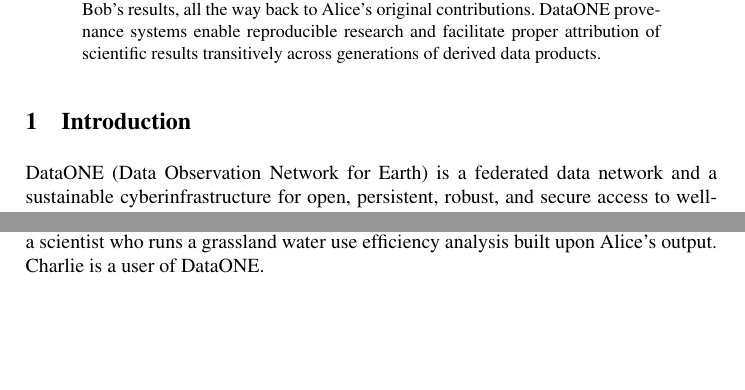
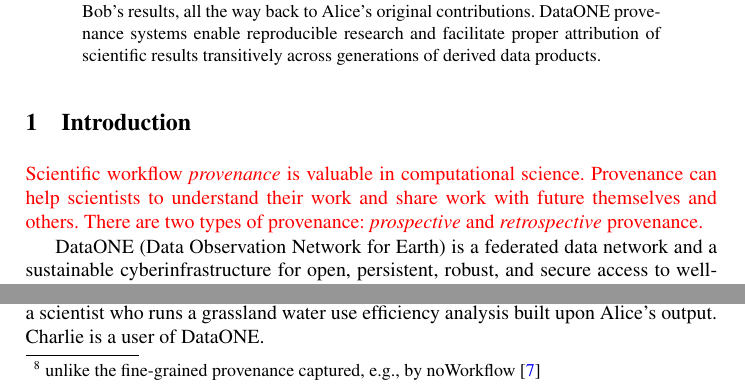
Before and after one commit to DataONEorg/provweek2016-demo, a LaTeX thesis (dataone-demo-latex-version/dataone-prov-demo.tex): two parts of pages 1 and 2 of 6, joined at a grey line, cut so that both start at the same text, the shorter picture padded with empty space. Compiled offline with pdfLaTeX.

Commit message:
Add a description for why provenance is needed and the two types of provenance in the Introduction section

```diff
--- a/dataone-demo-latex-version/dataone-prov-demo.tex
+++ b/dataone-demo-latex-version/dataone-prov-demo.tex
@@ -89,6 +89,8 @@
 
 
 \section{Introduction}
+
+\textcolor{red}{Scientific workflow \emph{provenance} is valuable in computational science. Provenance can help scientists to understand their work and share work with future themselves and others. There are two types of provenance: \emph{prospective} and \emph{retrospective} provenance. }
 
 DataONE (Data Observation Network for Earth) is a federated data network and a sustainable cyberinfrastructure for open, persistent, robust, and secure access to well-described and easily discovered Earth observational data~\cite{dataone}. The five primary goals of DataONE are: discovery and access, data integration and synthesis, education and training, building community, and data sharing. The DataONE infrastructure consists of three principal component:
 
```
Also changed, not shown: dataone-demo-latex-version/dataone-prov-demo.pdf, 2 other files.
